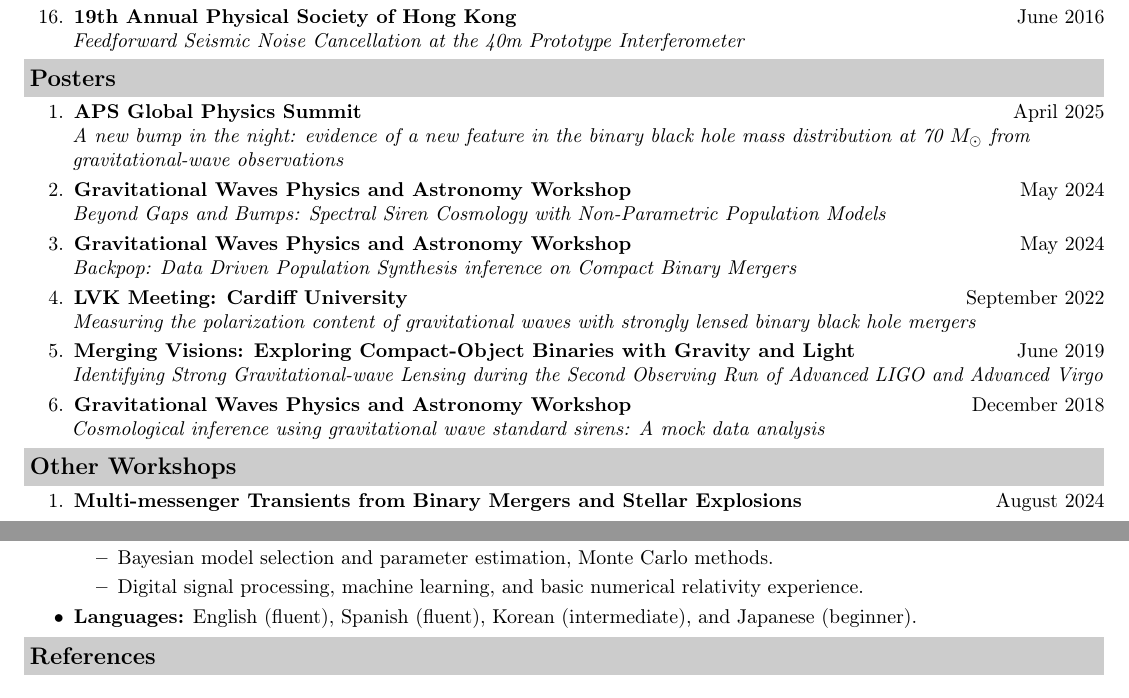
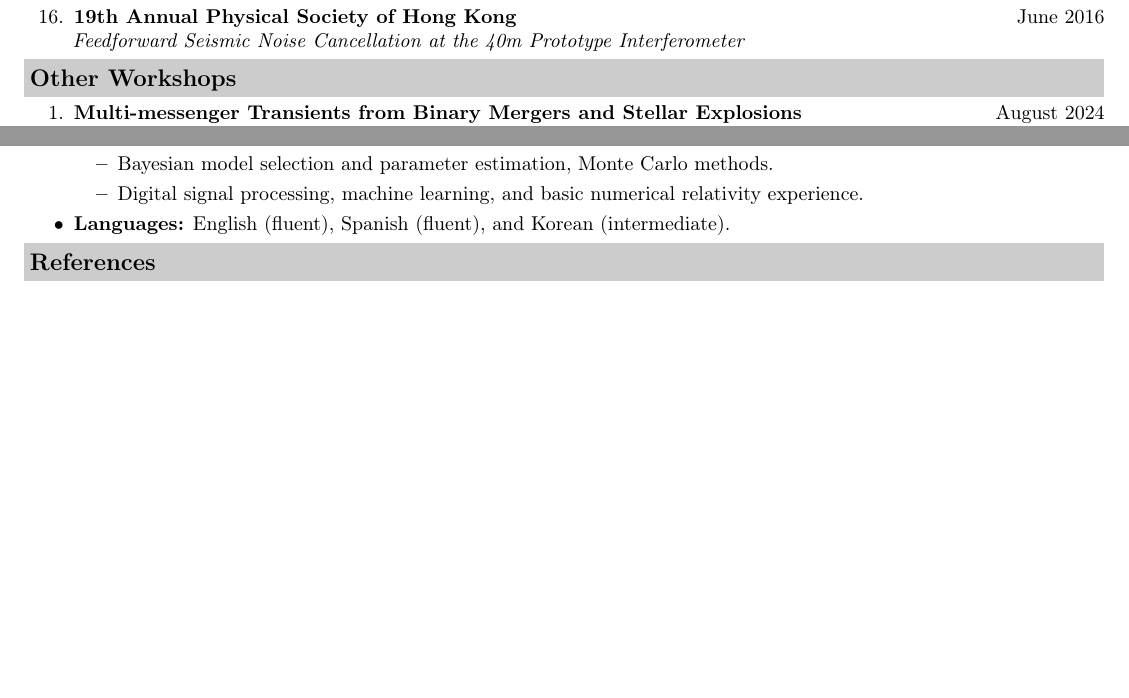
Before and after one commit to ignaciomagana/ignaciocv-master, a LaTeX CV (cv.tex): two parts of pages 5 and 6 of 7 before the commit and two parts of pages 5 and 6 of 6 after it, joined at a grey line, cut so that both start at the same text, the shorter picture padded with empty space. Compiled offline with pdfLaTeX.

Commit message:
Trim CV: comment out Dean's List and Posters section, remove Japanese (beginner)

```diff
--- a/cv.tex
+++ b/cv.tex
@@ -379,22 +379,22 @@ Citations according to \href{https://inspirehep.net/}{inspirehep.net} in October
 	%\item 19th Annual Physical Society of Hong Kong, Hong Kong University, June 2016. Talk: Feedforward Seismic Noise Cancellation at the 40m Prototype Interferometer.
 
 \end{enumerate}
-\resheading{Posters}
-\begin{enumerate}
-\item
-	\presentation{APS Global Physics Summit}{April 2025}{A new bump in the night: evidence of a new feature in the binary black hole mass distribution at 70 $M_\odot$ from gravitational-wave observations}
-\item
-	\presentation{Gravitational Waves Physics and Astronomy Workshop}{May 2024}{Beyond Gaps and Bumps: Spectral Siren Cosmology with Non-Parametric Population Models}
-\item
-	\presentation{Gravitational Waves Physics and Astronomy Workshop}{May 2024}{Backpop: Data Driven Population Synthesis inference on Compact Binary Mergers}
-\item
-	\presentation{LVK Meeting: Cardiff University}{September 2022}{Measuring the polarization content of gravitational waves with strongly lensed binary black hole mergers}
-\item
-	\presentation{Merging Visions: Exploring Compact-Object Binaries with Gravity and Light}{June 2019}{Identifying Strong Gravitational-wave Lensing during the Second Observing Run of Advanced LIGO and Advanced Virgo}
-\item
-	\presentation{Gravitational Waves Physics and Astronomy Workshop}{December 2018}{Cosmological inference using gravitational wave standard sirens: A mock data analysis}
-\end{enumerate}
-
+%\resheading{Posters}
+%\begin{enumerate}
+%\item
+%	\presentation{APS Global Physics Summit}{April 2025}{A new bump in the night: evidence of a new feature in the binary black hole mass distribution at 70 $M_\odot$ from gravitational-wave observations}
+%\item
+%	\presentation{Gravitational Waves Physics and Astronomy Workshop}{May 2024}{Beyond Gaps and Bumps: Spectral Siren Cosmology with Non-Parametric Population Models}
+%\item
+%	\presentation{Gravitational Waves Physics and Astronomy Workshop}{May 2024}{Backpop: Data Driven Population Synthesis inference on Compact Binary Mergers}
+%\item
+%	\presentation{LVK Meeting: Cardiff University}{September 2022}{Measuring the polarization content of gravitational waves with strongly lensed binary black hole mergers}
+%\item
+%	\presentation{Merging Visions: Exploring Compact-Object Binaries with Gravity and Light}{June 2019}{Identifying Strong Gravitational-wave Lensing during the Second Observing Run of Advanced LIGO and Advanced Virgo}
+%\item
+%	\presentation{Gravitational Waves Physics and Astronomy Workshop}{December 2018}{Cosmological inference using gravitational wave standard sirens: A mock data analysis}
+%\end{enumerate}
+%
 \resheading{Other Workshops}
 \begin{enumerate}
 \item
@@ -454,7 +454,7 @@ Citations according to \href{https://inspirehep.net/}{inspirehep.net} in October
 		\item Bayesian model selection and parameter estimation, Monte Carlo methods.
 		\item Digital signal processing, machine learning, and basic numerical relativity experience.
 	\end{itemize}
-\item \textbf{Languages:} English (fluent), Spanish (fluent), Korean (intermediate), and Japanese (beginner).
+\item \textbf{Languages:} English (fluent), Spanish (fluent), and Korean (intermediate). % Japanese (beginner) removed 2026-10-10
 \end{itemize}
 
 
```
Also changed, not shown: cv.tex (2 more changed lines).
